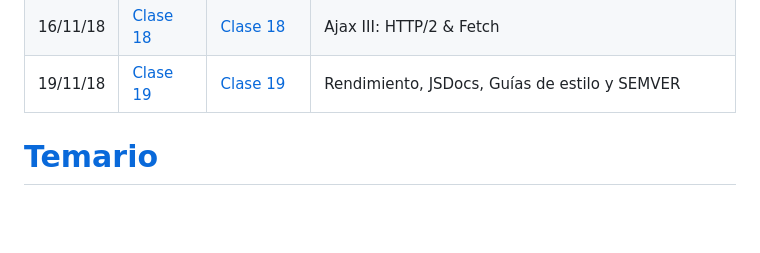
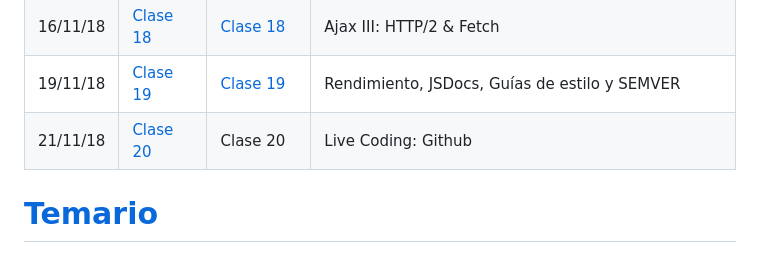
Before and after one commit to Fictizia/Master-en-Programacion-FullStack-con-JavaScript-y-Node.js_ed3, a Markdown page: README.md, the part around the change. GitHub-like rendering; blank space fills up the shorter version.

```diff
--- a/README.md
+++ b/README.md
@@ -57,7 +57,7 @@ Fecha | Teoría | Recursos | Contenido
 14/11/18 | [Clase 17](teoria/clase17.md) | [Clase 17](recursos/clase17.md) | Ajax II: Ajax Avanzado y Seguridad
 16/11/18 | [Clase 18](teoria/clase18.md) | [Clase 18](recursos/clase18.md) | Ajax III: HTTP/2 & Fetch
 19/11/18 | [Clase 19](teoria/clase19.md) | [Clase 19](recursos/clase19.md) | Rendimiento, JSDocs, Guías de estilo y SEMVER
-
+21/11/18 | [Clase 20](teoria/clase20.md) | Clase 20 | Live Coding: Github | Social Network Project
 
 
 [Temario](https://coggle.it/diagram/W5ZfeGRd293lprIt/t/master-js-y-node-de-fictizia)
```
Also changed, not shown: assets/README.md (+4 -0 lines), teoria/clase20.md (added, +24 -0 lines), assets/clase20/6609844a-51cd-4b4d-8db9-08a4ce2eb78d.jpeg (added).
